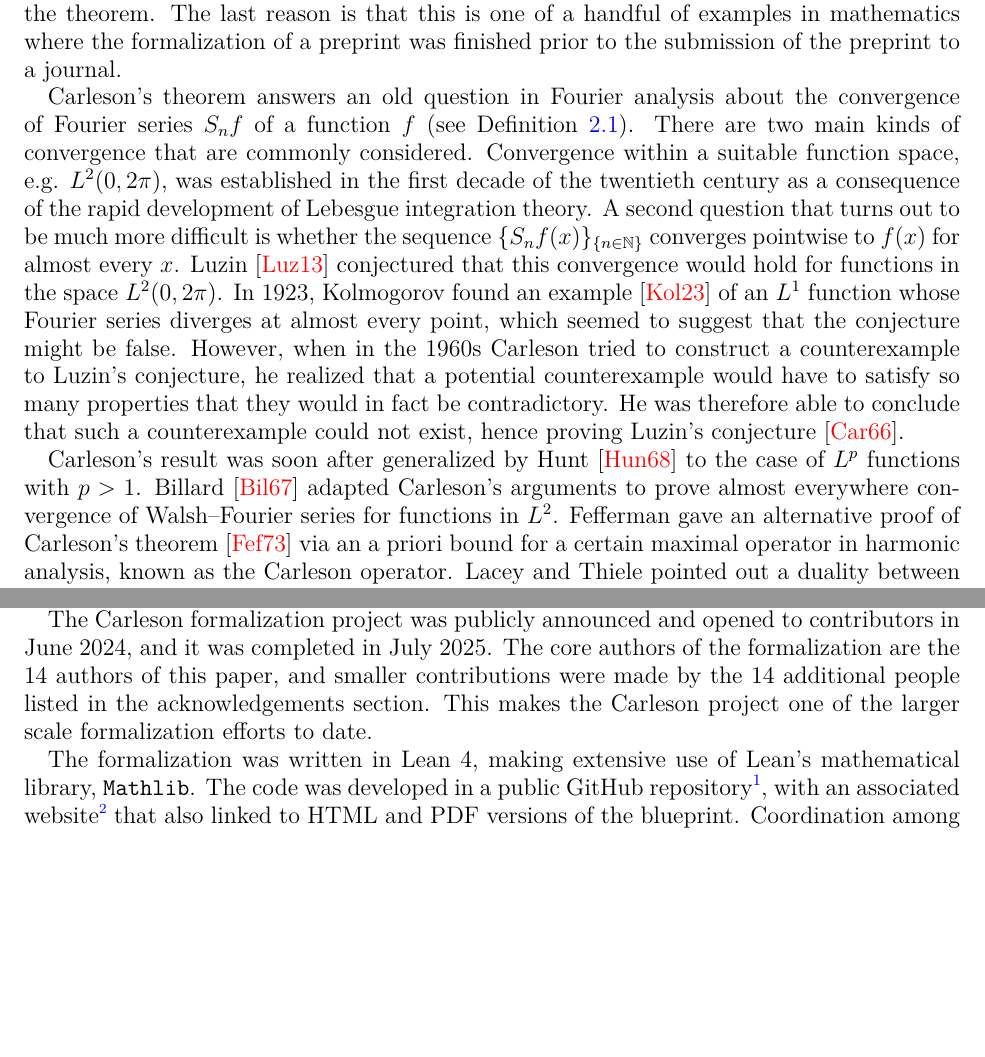
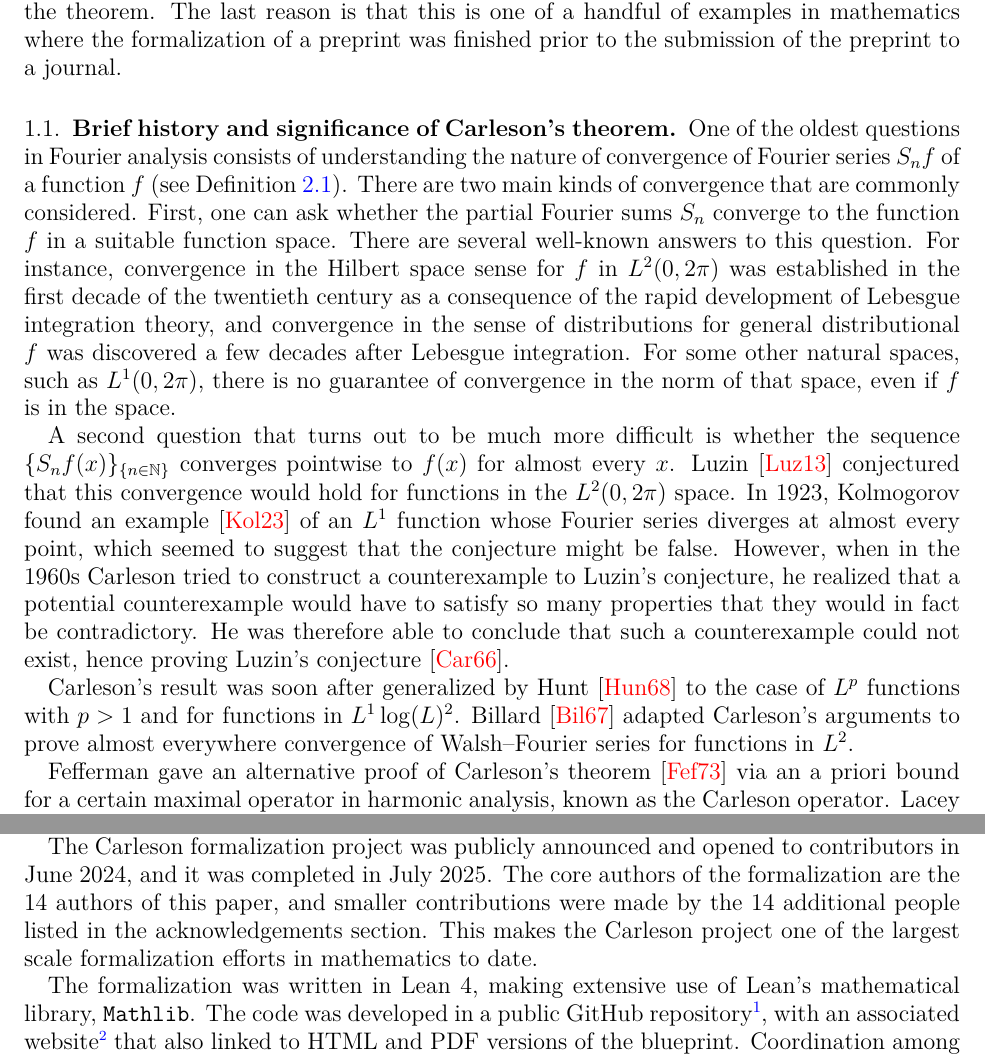
Before and after one commit to fpvandoorn/carleson, a LaTeX paper (paper/main.tex): two parts of pages 2 and 3 of 32, joined at a grey line, cut so that both start at the same text, the shorter picture padded with empty space. Compiled offline with XeLaTeX.

Commit message:
restore more of introduction

```diff
--- a/paper/main.tex
+++ b/paper/main.tex
@@ -216,19 +216,29 @@ all authors formalized a significant part of the theorem.
 The last reason is that this is one of a handful of examples in mathematics where the formalization
 of a preprint was finished prior to the submission of the preprint to a journal.
 
-Carleson's theorem answers an old question in Fourier analysis about the convergence of Fourier series $S_nf$ of a function $f$ (see Definition~\ref{def:fourier-series}).
-There are two main kinds of convergence that are commonly considered.
-Convergence within a suitable function space, e.g. $L^2(0,2\pi)$, was established in the first decade of
+\subsection{Brief history and significance of Carleson's theorem}\label{subsec:history}
+
+One of the oldest questions in Fourier analysis consists of understanding the nature of convergence of Fourier series $S_nf$ of a function $f$ (see Definition~\ref{def:fourier-series}).
+There are two main kinds of convergence that are commonly considered. First, one can ask whether the partial Fourier sums $S_n$ converge to the function $f$ in a suitable function
+space. There are several well-known answers to this question. For instance, convergence in the Hilbert
+space sense for $f$ in $L^2(0,2\pi)$ was established in the first decade of
 the twentieth century as a consequence of the rapid development of Lebesgue
-integration theory.
+integration theory, and convergence in the sense of
+distributions for general distributional $f$ was discovered a few decades
+after Lebesgue integration. For some other natural spaces, such as
+$L^1(0,2\pi)$, there is no guarantee of convergence in the norm of that space,
+even if $f$ is in the space.
+
 A second question that turns out to be much more difficult is whether the sequence $\{ S_n f (x)\}_{\{ n \in\nat\}}$ converges pointwise to $f(x)$ for almost every $x$.
-Luzin \cite{Luzin13} conjectured that this convergence would hold for functions in the space $L^2(0,2\pi)$. In 1923, Kolmogorov found an example \cite{Kolmogorov} of an $L^1$ function whose Fourier series diverges at almost every point, which seemed to suggest that the conjecture might be false. However, when in the 1960s Carleson tried to construct a counterexample to Luzin's conjecture, he realized that a potential counterexample would have to satisfy so many properties that they would in fact be contradictory. He was therefore able to conclude that such a counterexample could not exist, hence proving Luzin's conjecture \cite{carleson}.
-
-Carleson's result was soon after generalized by Hunt \cite{MR238019} to the case of $L^p$ functions with $p>1$.
-Billard \cite{MR217510} adapted Carleson's arguments to prove almost everywhere convergence of Walsh--Fourier series
+Luzin \cite{Luzin13} conjectured that this convergence would hold for functions in the
+$L^2(0,2\pi)$ space. In 1923, Kolmogorov found an example \cite{Kolmogorov} of an $L^1$ function whose Fourier series diverges at almost every point, which seemed to suggest that the conjecture might be false. However, when in the 1960s Carleson tried to construct a counterexample to Luzin's conjecture, he realized that a potential counterexample would have to satisfy so many properties that they would in fact be contradictory. He was therefore able to conclude that such a counterexample could not exist, hence proving Luzin's conjecture \cite{carleson}.
+
+Carleson's result was soon after generalized by Hunt \cite{MR238019} to the case of $L^p$ functions with $p>1$ and for functions in $L^1\log(L)^2$. Billard \cite{MR217510} adapted Carleson's arguments to prove almost everywhere convergence of Walsh--Fourier series
 for functions in $L^2$.
+
 Fefferman gave an alternative proof of Carleson's theorem \cite{fefferman} via an a priori bound for a certain maximal operator in harmonic analysis, known as the Carleson operator.
 Lacey and Thiele pointed out a duality between the approaches by Carleson and Fefferman and presented a more symmetric and self-dual proof \cite{lacey-thiele}.
+
 In recent years, the impact of Carleson's theorem has increased thanks to its connections to areas of mathematics and physics including ergodic theory and scattering theory, and various strengthenings and variants of Fefferman's estimates for Carleson's operator have appeared; see \cite[\S 1]{CarlesonBlueprint}. For more details about Carleson's theorem and its generalizations, we refer the reader to the surveys by Lacey \cite{MR2091007} and Demeter \cite{MR3334208}.
 
 \subsection{Overview of the formalization project}\label{subsec:overview}
@@ -240,7 +250,7 @@ The original reference \cite{ThieleCarlesonPreprint} was written as a traditiona
 
 To address this challenge, before the formalization started, the authors of \cite{ThieleCarlesonPreprint} wrote a much more detailed document \cite{CarlesonBlueprint} intended as a blueprint for the formalization, which was modified as needed while the formalization process was taking place (see \S\ref{sec:blueprint}).
 
-The Carleson formalization project was publicly announced and opened to contributors in June 2024, and it was completed in July 2025. The core authors of the formalization are the 14 authors of this paper, and smaller contributions were made by the 14 additional people listed in the acknowledgements section. This makes the Carleson project one of the larger scale formalization efforts to date.
+The Carleson formalization project was publicly announced and opened to contributors in June 2024, and it was completed in July 2025. The core authors of the formalization are the 14 authors of this paper, and smaller contributions were made by the 14 additional people listed in the acknowledgements section. This makes the Carleson project one of the largest scale formalization efforts in mathematics to date.
 
 The formalization was written in Lean~4, making extensive use of Lean's mathematical library, \mathlib. The code was developed in a public GitHub repository\footnote{\url{https://github.com/fpvandoorn/carleson}}, with an associated website\footnote{\url{https://florisvandoorn.com/carleson/}} that also linked to HTML and PDF versions of the blueprint. Coordination among project collaborators took place using the Lean community Zulip chat\footnote{\url{https://leanprover.zulipchat.com}}. For more details, see \S\ref{sec:org}.
 
```
Also changed, not shown: review_checklist.md (+2 -1 lines), paper/main.tex (3 more changed lines).
